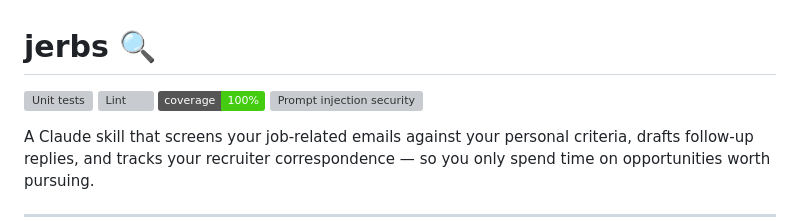
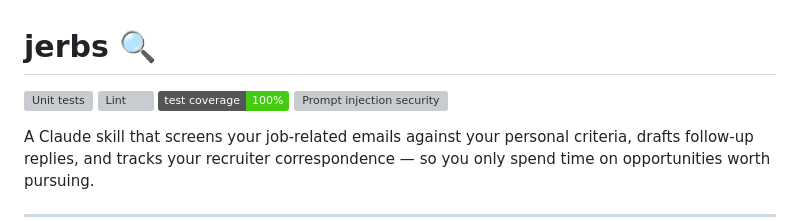
Before and after one commit to pjunod/jerbs, a Markdown page: README.md, the part around the change. Rendered like a GitHub page; badges without logos; grey boxes are pictures that could not be loaded.

Commit message:
chore: rename coverage badge to "test coverage" (#71)
Co-authored-by: Claude Opus 4.6 (1M context) <noreply@anthropic.com>

```diff
--- a/README.md
+++ b/README.md
@@ -2,7 +2,7 @@
 
 [![Unit tests](https://github.com/pjunod/jerbs/actions/workflows/test.yml/badge.svg)](https://github.com/pjunod/jerbs/actions/workflows/test.yml)
 [![Lint](https://github.com/pjunod/jerbs/actions/workflows/lint.yml/badge.svg)](https://github.com/pjunod/jerbs/actions/workflows/lint.yml)
-[![Coverage: 100%](https://img.shields.io/badge/coverage-100%25-brightgreen)](https://github.com/pjunod/jerbs/actions/workflows/test.yml)
+[![Test coverage: 100%](https://img.shields.io/badge/test_coverage-100%25-brightgreen)](https://github.com/pjunod/jerbs/actions/workflows/test.yml)
 [![Prompt injection security](https://github.com/pjunod/jerbs/actions/workflows/redteam.yml/badge.svg)](https://github.com/pjunod/jerbs/actions/workflows/redteam.yml)
 
 A Claude skill that screens your job-related emails against your personal criteria, drafts
```
